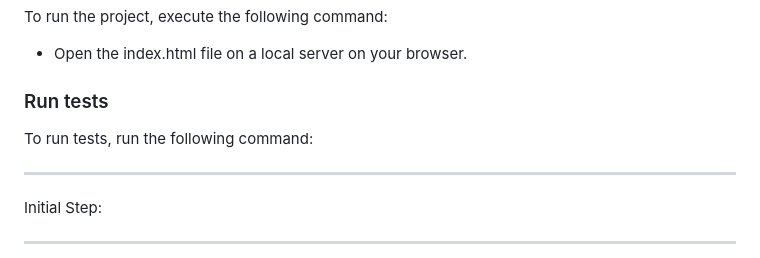
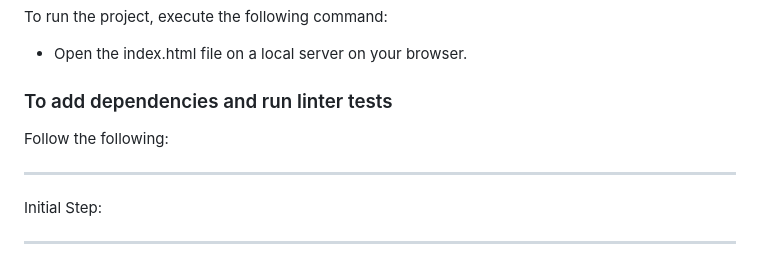
Before and after one commit to porag-m06/Porag-s-Amazing-To-Do-List, a Markdown page: README.md, the part around the change. Drawn GitHub-style.

```diff
--- a/README.md
+++ b/README.md
@@ -110,9 +110,9 @@ Clone this repository to your desired folder:
 To run the project, execute the following command:
 - Open the index.html file on a local server on your browser.
 
-### Run tests
+### To add dependencies and run linter tests
 
-To run tests, run the following command:
+Follow the following:
 
 **************
 Initial Step:
```
